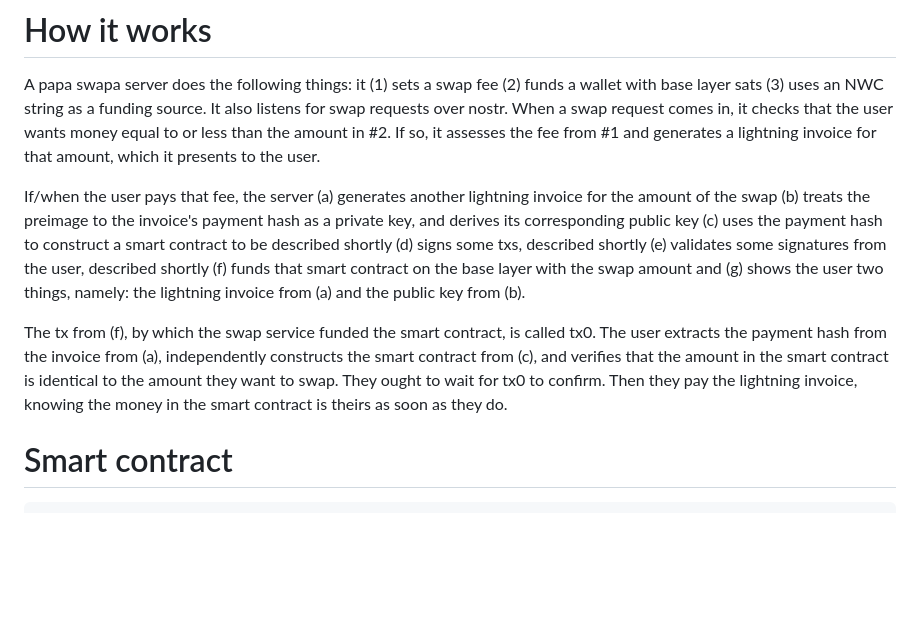
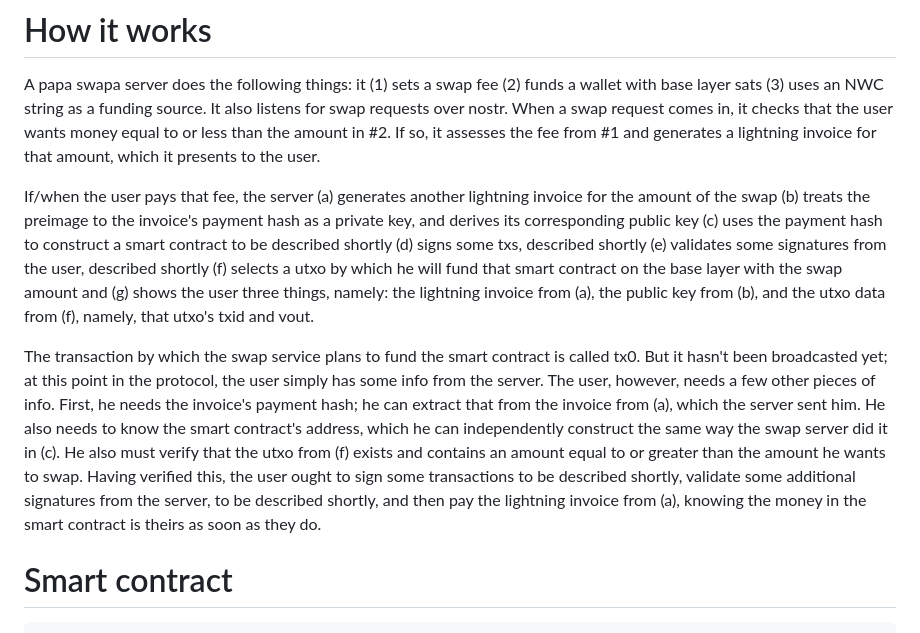
Before and after one commit to supertestnet/papa-swap, a Markdown page: README.md, the part around the change. Drawn GitHub-style; blank space fills up the shorter version.

```diff
--- a/README.md
+++ b/README.md
@@ -14,9 +14,9 @@ Submarine swaps that are faster, cheaper, and easier than HTLCs
 
 A papa swapa server does the following things: it (1) sets a swap fee (2) funds a wallet with base layer sats (3) uses an NWC string as a funding source. It also listens for swap requests over nostr. When a swap request comes in, it checks that the user wants money equal to or less than the amount in #2. If so, it assesses the fee from #1 and generates a lightning invoice for that amount, which it presents to the user.
 
-If/when the user pays that fee, the server (a) generates another lightning invoice for the amount of the swap (b) treats the preimage to the invoice's payment hash as a private key, and derives its corresponding public key (c) uses the payment hash to construct a smart contract to be described shortly (d) signs some txs, described shortly (e) validates some signatures from the user, described shortly (f) funds that smart contract on the base layer with the swap amount and (g) shows the user two things, namely: the lightning invoice from (a) and the public key from (b).
+If/when the user pays that fee, the server (a) generates another lightning invoice for the amount of the swap (b) treats the preimage to the invoice's payment hash as a private key, and derives its corresponding public key (c) uses the payment hash to construct a smart contract to be described shortly (d) signs some txs, described shortly (e) validates some signatures from the user, described shortly (f) selects a utxo by which he will fund that smart contract on the base layer with the swap amount and (g) shows the user three things, namely: the lightning invoice from (a), the public key from (b), and the utxo data from (f), namely, that utxo's txid and vout.
 
-The tx from (f), by which the swap service funded the smart contract, is called tx0. The user extracts the payment hash from the invoice from (a), independently constructs the smart contract from (c), and verifies that the amount in the smart contract is identical to the amount they want to swap. They ought to wait for tx0 to confirm. Then they pay the lightning invoice, knowing the money in the smart contract is theirs as soon as they do.
+The transaction by which the swap service plans to fund the smart contract is called tx0. But it hasn't been broadcasted yet; at this point in the protocol, the user simply has some info from the server. The user, however, needs a few other pieces of info. First, he needs the invoice's payment hash; he can extract that from the invoice from (a), which the server sent him. He also needs to know the smart contract's address, which he can independently construct the same way the swap server did it in (c). He also must verify that the utxo from (f) exists and contains an amount equal to or greater than the amount he wants to swap. Having verified this, the user ought to sign some transactions to be described shortly, validate some additional signatures from the server, to be described shortly, and then pay the lightning invoice from (a), knowing the money in the smart contract is theirs as soon as they do.
 
 # Smart contract
 
```
